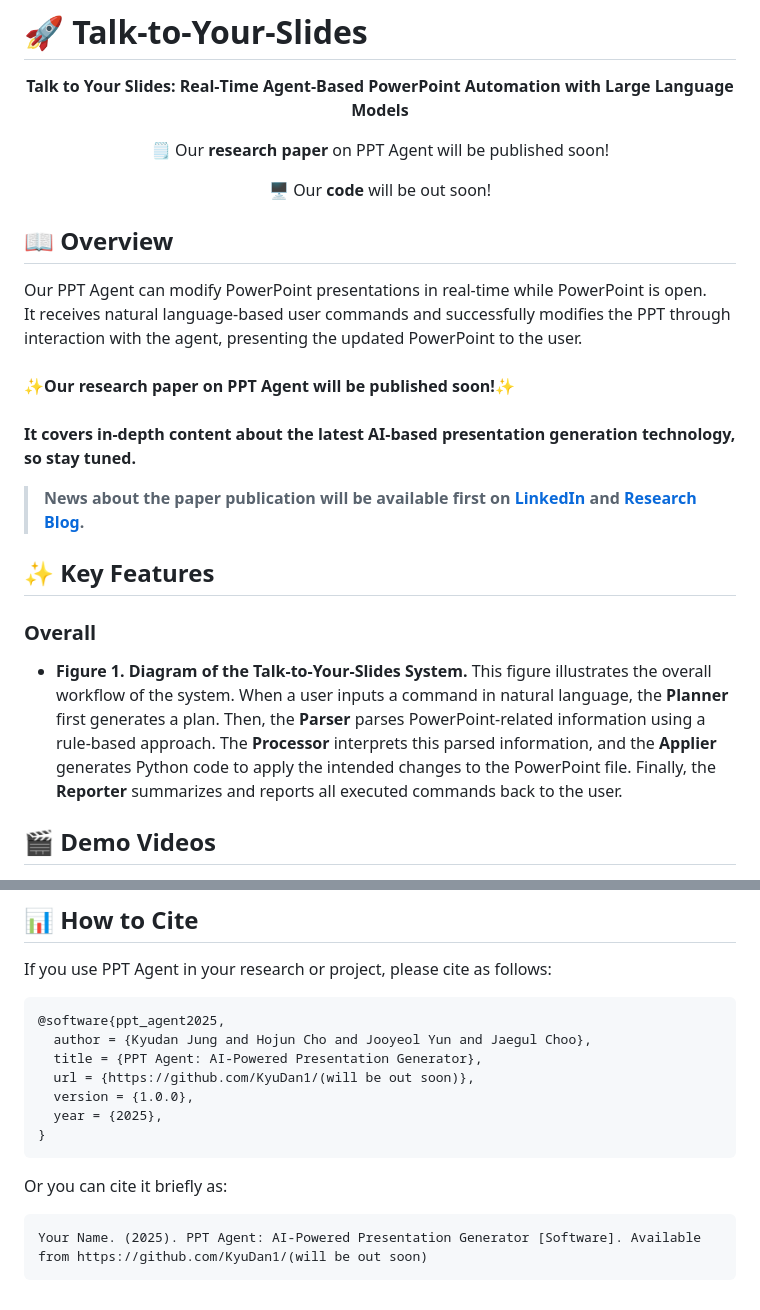
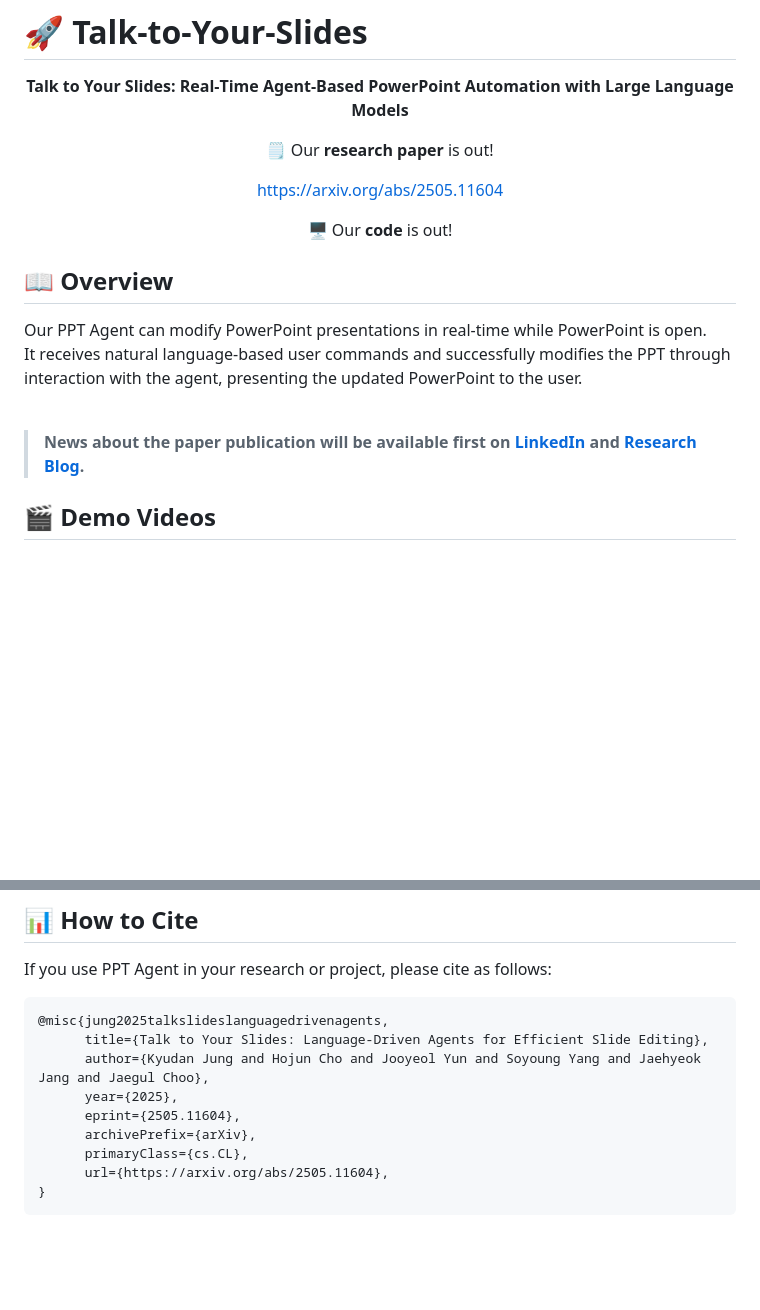
Before and after one commit to KyuDan1/Talk-to-Your-Slides, a Markdown page: README.md, 2 parts joined by grey strips. Rendered like a GitHub page; blank space fills up the shorter version.

````diff
--- a/README.md
+++ b/README.md
@@ -4,26 +4,20 @@
 
   **Talk to Your Slides: Real‑Time Agent‑Based PowerPoint Automation with Large Language Models**
 
-🗒️ Our **research paper** on PPT Agent will be published soon!
+🗒️ Our **research paper** is out!
 
-🖥️ Our **code** will be out soon!
+https://arxiv.org/abs/2505.11604
+
+🖥️ Our **code** is out!
 </div>
 
 ## 📖 Overview
 
 Our PPT Agent can modify PowerPoint presentations in real-time while PowerPoint is open.<br>
 It receives natural language-based user commands and successfully modifies the PPT through interaction with the agent, presenting the updated PowerPoint to the user.<br><br>
-**✨Our research paper on PPT Agent will be published soon!✨<br><br> It covers in-depth content about the latest AI-based presentation generation technology, so stay tuned.**
 
 > **News about the paper publication will be available first on [LinkedIn](https://www.linkedin.com/in/kyudanjung/) and [Research Blog](https://sites.google.com/view/kyudanjung/).**
 
-
-## ✨ Key Features
-
-### Overall
-
-
-- **Figure 1. Diagram of the Talk-to-Your-Slides System.** This figure illustrates the overall workflow of the system. When a user inputs a command in natural language, the **Planner** first generates a plan. Then, the **Parser** parses PowerPoint-related information using a rule-based approach. The **Processor** interprets this parsed information, and the **Applier** generates Python code to apply the intended changes to the PowerPoint file. Finally, the **Reporter** summarizes and reports all executed commands back to the user.
 
 ## 🎬 Demo Videos
 
@@ -80,17 +74,13 @@ python pptagent/main.py
 If you use PPT Agent in your research or project, please cite as follows:
 
 ```bibtex
-@software{ppt_agent2025,
-  author = {Kyudan Jung and Hojun Cho and Jooyeol Yun and Jaegul Choo},
-  title = {PPT Agent: AI-Powered Presentation Generator},
-  url = {https://github.com/KyuDan1/(will be out soon)},
-  version = {1.0.0},
-  year = {2025},
+@misc{jung2025talkslideslanguagedrivenagents,
+      title={Talk to Your Slides: Language-Driven Agents for Efficient Slide Editing},
+      author={Kyudan Jung and Hojun Cho and Jooyeol Yun and Soyoung Yang and Jaehyeok Jang and Jaegul Choo},
+      year={2025},
+      eprint={2505.11604},
+      archivePrefix={arXiv},
+      primaryClass={cs.CL},
+      url={https://arxiv.org/abs/2505.11604},
 }
 ```
-
-Or you can cite it briefly as:
-
-```
-Your Name. (2025). PPT Agent: AI-Powered Presentation Generator [Software]. Available from https://github.com/KyuDan1/(will be out soon)
-```
````
